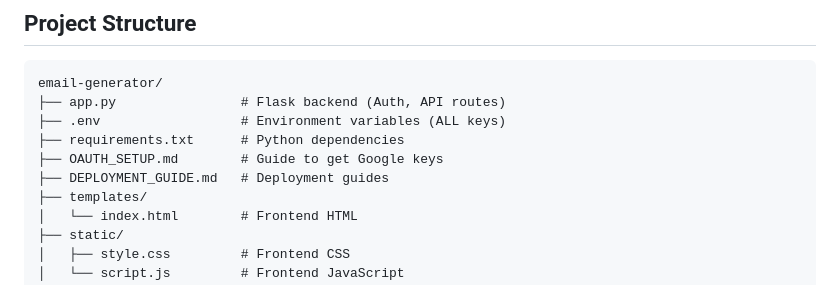
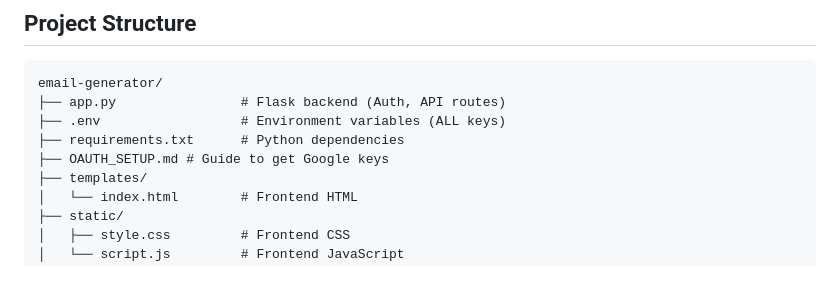
Before and after one commit to Christen24/GenAI-mail-sender, a Markdown page: README.md, the part around the change. Rendered like a GitHub page.

Commit message:
Remove duplicate line for OAUTH_SETUP.md

```diff
--- a/README.md
+++ b/README.md
@@ -20,8 +20,7 @@ email-generator/
 ├── app.py                # Flask backend (Auth, API routes)
 ├── .env                  # Environment variables (ALL keys)
 ├── requirements.txt      # Python dependencies
-├── OAUTH_SETUP.md        # Guide to get Google keys
-├── DEPLOYMENT_GUIDE.md   # Deployment guides
+├── OAUTH_SETUP.md # Guide to get Google keys
 ├── templates/
 │   └── index.html        # Frontend HTML
 ├── static/
```
